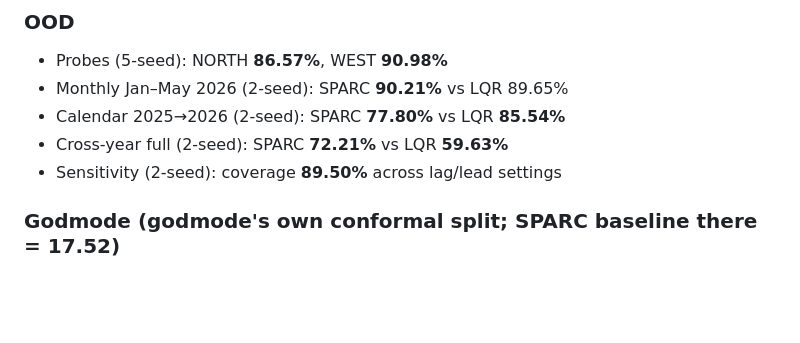
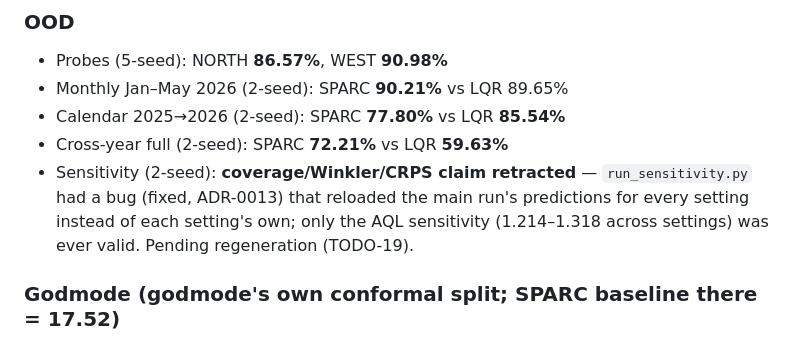
Before and after one commit to L1ZLe/ercot-casp-paper, a Markdown page: docs/explanation/06-sparc-briefing-20min.md, the part around the change. Rendered like a GitHub page; blank space fills up the shorter version.

Commit message:
Revise sensitivity coverage and fix bug note
Updated sensitivity coverage details and noted bug fix in `run_sensitivity.py` affecting predictions.

```diff
--- a/docs/explanation/06-sparc-briefing-20min.md
+++ b/docs/explanation/06-sparc-briefing-20min.md
@@ -160,7 +160,7 @@ SPARC **8,978** · iTransformer 13,760 · LSTM 34,952 · TimesNet 40,584 · MLP
 - Monthly Jan–May 2026 (2-seed): SPARC **90.21%** vs LQR 89.65%
 - Calendar 2025→2026 (2-seed): SPARC **77.80%** vs LQR **85.54%**
 - Cross-year full (2-seed): SPARC **72.21%** vs LQR **59.63%**
-- Sensitivity (2-seed): coverage **89.50%** across lag/lead settings
+- Sensitivity (2-seed): **coverage/Winkler/CRPS claim retracted** — `run_sensitivity.py` had a bug (fixed, ADR-0013) that reloaded the main run's predictions for every setting instead of each setting's own; only the AQL sensitivity (1.214–1.318 across settings) was ever valid. Pending regeneration (TODO-19).
 
 ### Godmode (godmode's own conformal split; SPARC baseline there = 17.52)
 A 22.35 · B 18.36 · C 18.37 · full 18.86 · D 18.19 · E 86.4%/14.59 · MV p=0.030 · β width 34.14 · γ coverage 64.66% · λ 17.772 vs 17.702 — **all fail to beat SPARC**.
```
